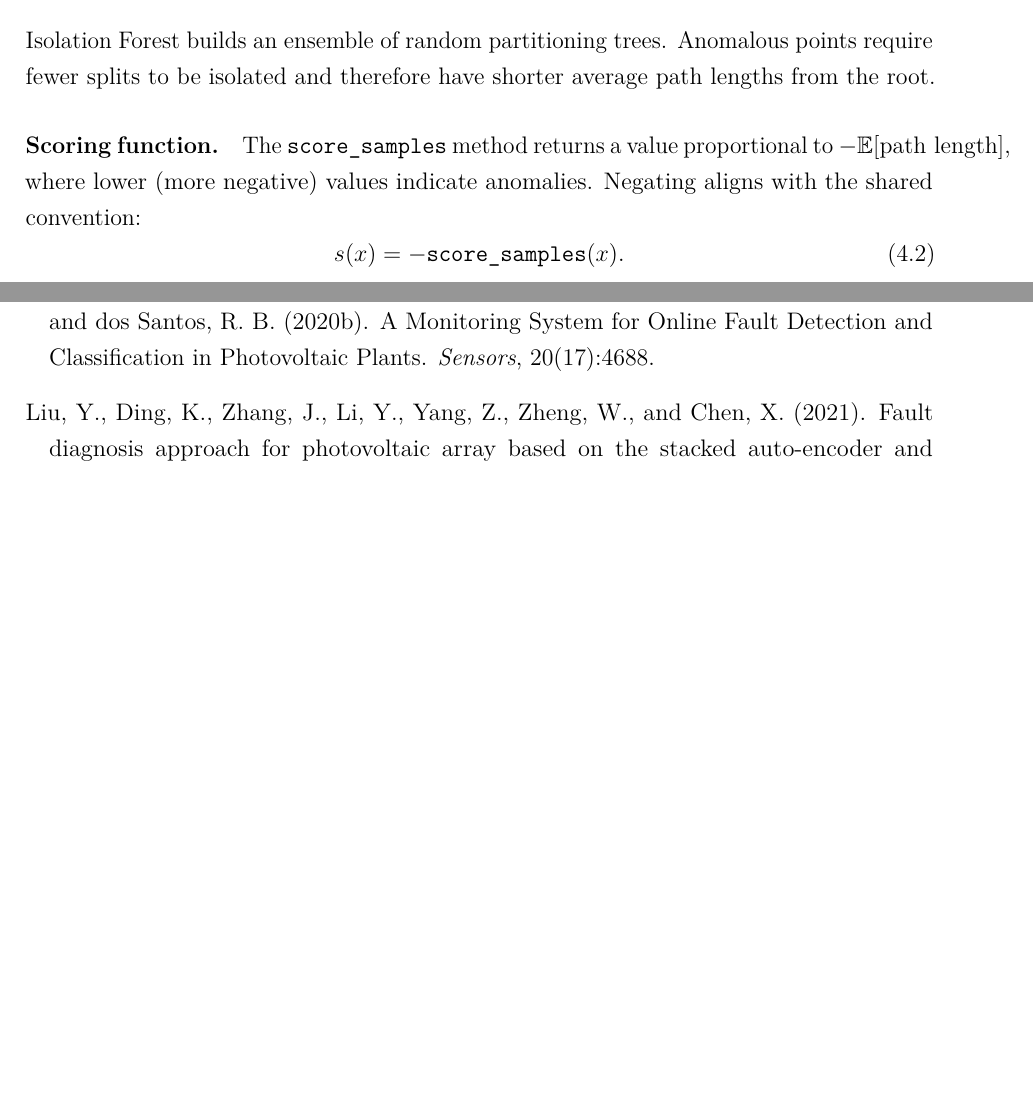
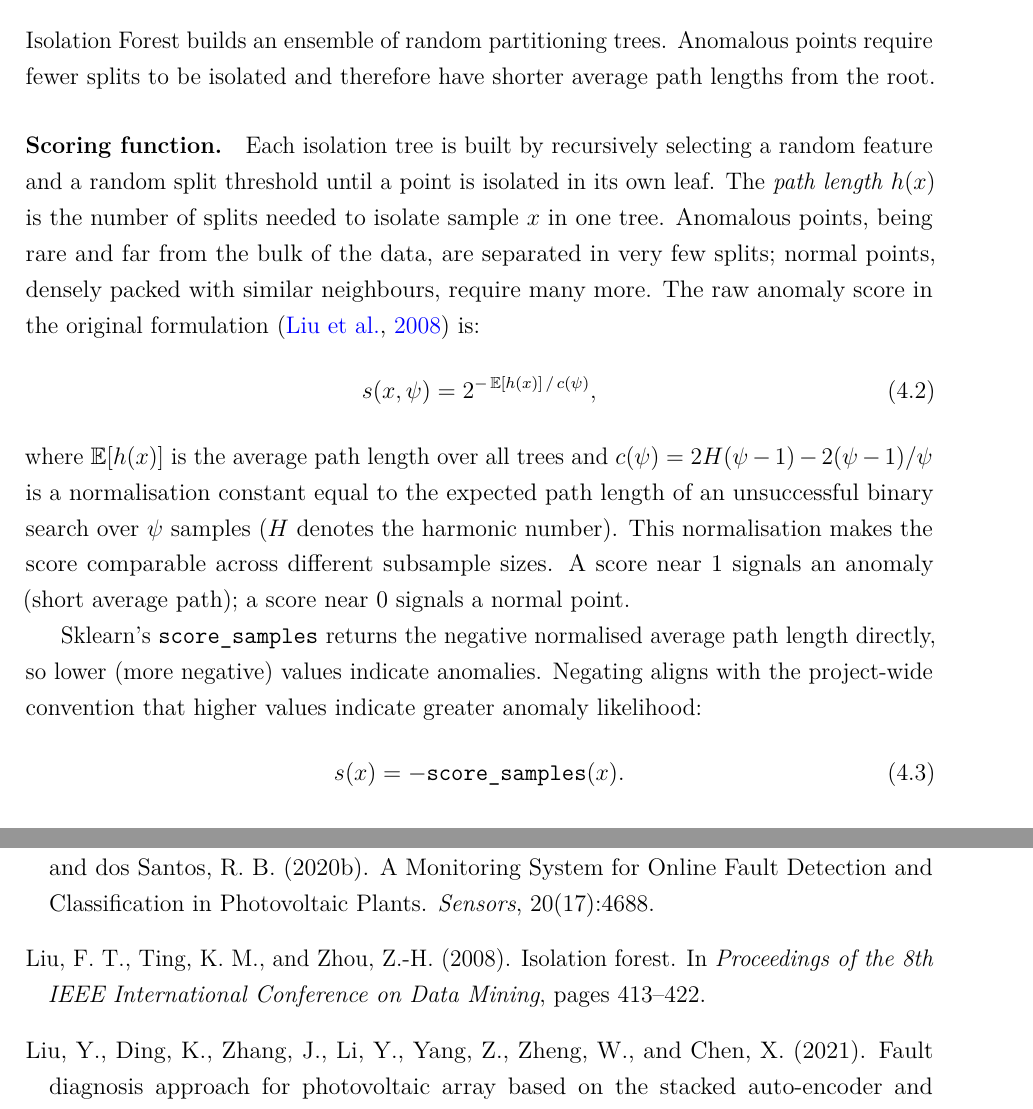
Before and after one commit to Folokee/FaultSense-Thesis, a LaTeX thesis (main.tex, which reads chapters/detection.tex): two parts of pages 67 and 138 of 141, joined at a grey line, cut so that both start at the same text, the shorter picture padded with empty space. Compiled offline with pdfLaTeX.

Commit message:
explain Isolation Forest scoring function properly
Replace shallow 'proportional to -E[path length]' with a full account:
- what path length h(x) is (splits to isolate x in one tree)
- why anomalies have shorter paths (rare, far from bulk)
- the normalised score formula s(x,psi) = 2^{-E[h]/c(psi)}
- what c(psi) is and why it is needed (comparison across subsample sizes)
- what scores near 1 vs 0 mean
- why sklearn output is negated

Add liu2008isolation to references.bib.

Co-Authored-By: Claude Sonnet 4.6 <noreply@anthropic.com>

```diff
--- a/chapters/detection.tex
+++ b/chapters/detection.tex
@@ -98,7 +98,13 @@ Shadowing     (cls~4) & 0.983 & 0.014 & 1000 \\
 Isolation Forest builds an ensemble of random partitioning trees. Anomalous points require fewer splits to be isolated and therefore have shorter average path lengths from the root.
 
 \paragraph{Scoring function.}
-The \texttt{score\_samples} method returns a value proportional to $-\mathbb{E}[\text{path length}]$, where lower (more negative) values indicate anomalies. Negating aligns with the shared convention:
+Each isolation tree is built by recursively selecting a random feature and a random split threshold until a point is isolated in its own leaf. The \emph{path length} $h(x)$ is the number of splits needed to isolate sample $x$ in one tree. Anomalous points, being rare and far from the bulk of the data, are separated in very few splits; normal points, densely packed with similar neighbours, require many more. The raw anomaly score in the original formulation~\citep{liu2008isolation} is:
+\begin{equation}
+    s(x,\psi) = 2^{-\,\mathbb{E}[h(x)]\,/\,c(\psi)},
+\end{equation}
+where $\mathbb{E}[h(x)]$ is the average path length over all trees and $c(\psi) = 2H(\psi-1) - 2(\psi-1)/\psi$ is a normalisation constant equal to the expected path length of an unsuccessful binary search over $\psi$ samples ($H$ denotes the harmonic number). This normalisation makes the score comparable across different subsample sizes. A score near 1 signals an anomaly (short average path); a score near 0 signals a normal point.
+
+Sklearn's \texttt{score\_samples} returns the negative normalised average path length directly, so lower (more negative) values indicate anomalies. Negating aligns with the project-wide convention that higher values indicate greater anomaly likelihood:
 \begin{equation}
     s(x) = -\texttt{score\_samples}(x).
 \end{equation}
```
Also changed, not shown: references.bib (+9 -0 lines).
